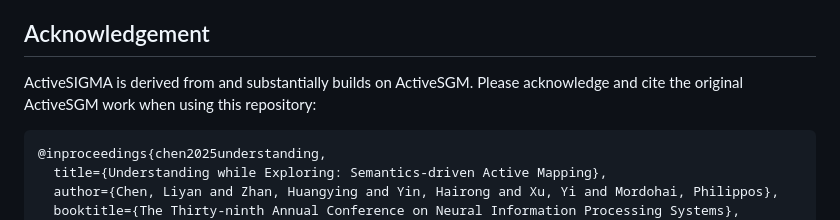
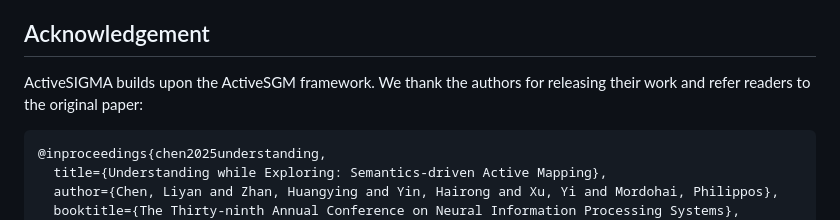
Before and after one commit to jimmy94828/ActiveSIGMA, a Markdown page: README.md, the part around the change. Drawn GitHub-style.

````diff
--- a/README.md
+++ b/README.md
@@ -284,7 +284,8 @@ If you find ActiveSIGMA useful in your research, please cite:
 
 ## Acknowledgement
 
-ActiveSIGMA is derived from and substantially builds on ActiveSGM. Please acknowledge and cite the original ActiveSGM work when using this repository:
+ActiveSIGMA builds upon the ActiveSGM framework. We thank the authors
+for releasing their work and refer readers to the original paper:
 
 ```bibtex
 @inproceedings{chen2025understanding,
````
